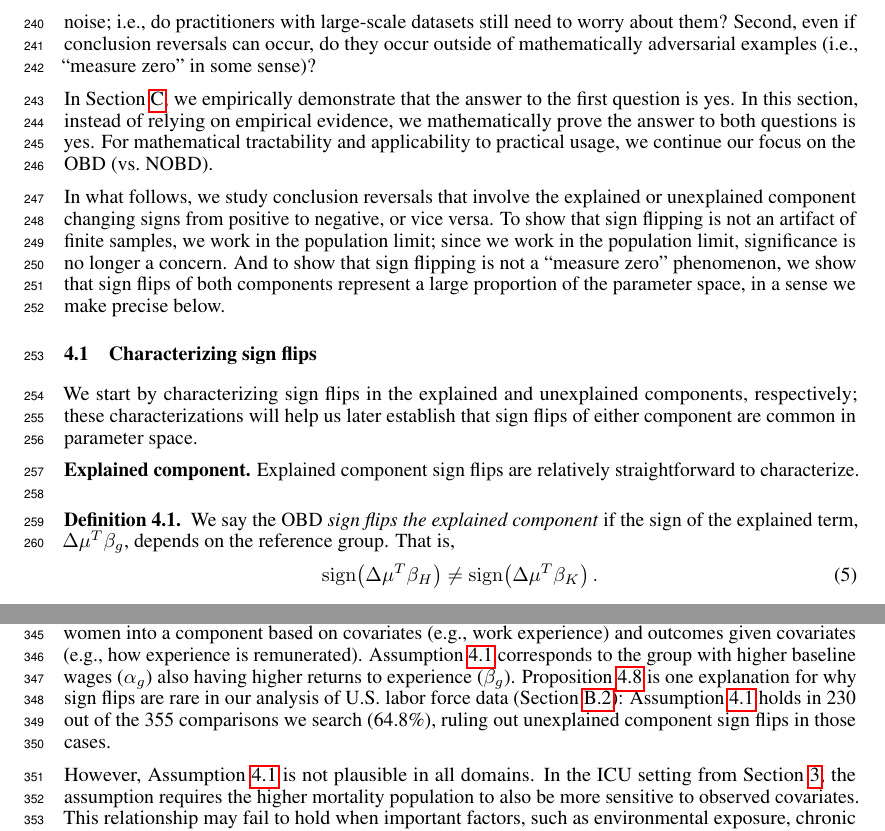
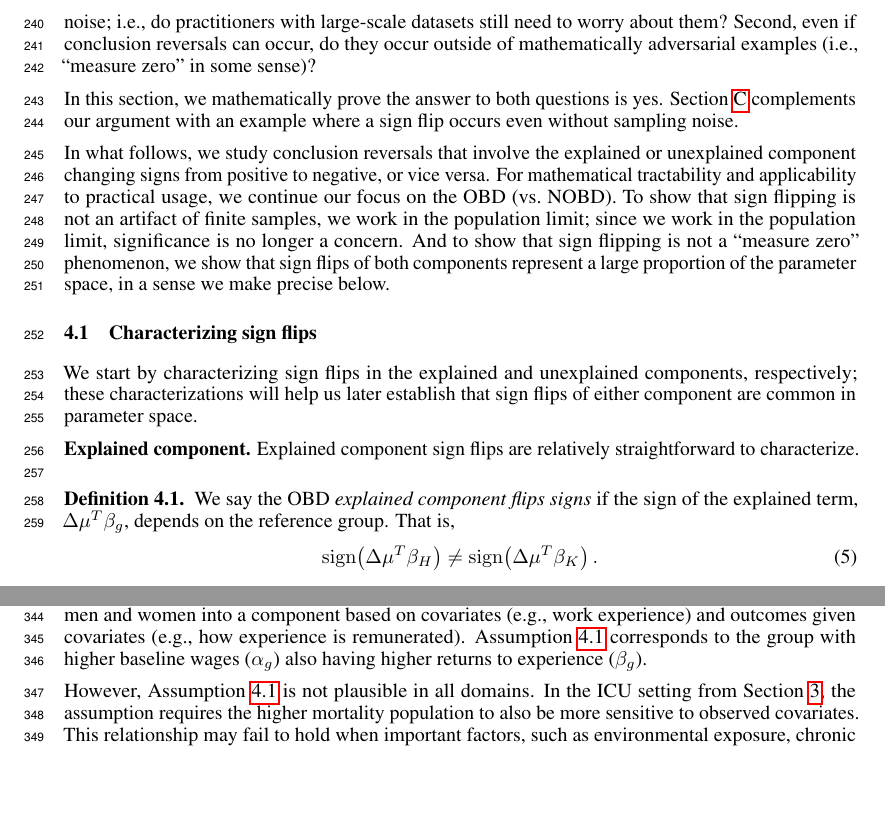
Before and after one commit to manuelquinteroc/OBD_AISTATS27, a LaTeX paper (neurips2026/neurips_2026.tex, which reads neurips2026/Sections/05_sign_reversal.tex): two parts of pages 7 and 9 of 34, joined at a grey line, cut so that both start at the same text, the shorter picture padded with empty space. Compiled offline with pdfLaTeX.

Commit message:
signposting, equation edits

```diff
--- a/neurips2026/Sections/05_sign_reversal.tex
+++ b/neurips2026/Sections/05_sign_reversal.tex
@@ -6,11 +6,11 @@ However, a few major questions remain.
 First, do these conclusion reversals occur in the absence of finite sample noise; i.e., do practitioners with large-scale datasets still need to worry about them?
 Second, even if conclusion reversals can occur, do they occur outside of mathematically adversarial examples (i.e., ``measure zero'' in some sense)?
 
-In \cref{sec:simulated_example}, we empirically demonstrate that the answer to the first question is yes.
-In this section, instead of relying on empirical evidence, we mathematically prove the answer to both questions is yes.
-For mathematical tractability and applicability to practical usage, we continue our focus on the OBD (vs.\ NOBD). % (i.e., using linear models in \cref{eq:OB_H_Counterfactual,eq:OB_K_Counterfactual}).
+In this section, we mathematically prove the answer to both questions is yes.
+\cref{sec:simulated_example} complements our argument with an example where a sign flip occurs even without sampling noise.
 
 In what follows, we study conclusion reversals that involve the explained or unexplained component changing signs from positive to negative, or vice versa.
+For mathematical tractability and applicability to practical usage, we continue our focus on the OBD (vs.\ NOBD). % (i.e., using linear models in \cref{eq:OB_H_Counterfactual,eq:OB_K_Counterfactual}).
 To show that sign flipping is not an artifact of finite samples, we work in the population limit; since we work in the population limit, significance is no longer a concern.
 And to show that sign flipping is not a ``measure zero'' phenomenon, we show that sign flips of both components represent a large proportion of the parameter space, in a sense we make precise below.
 % We use our analysis of the parameter space to interpret our empirical exercises and discuss frontier work on the OBD that enriches the covariate space using machine learning models \citep{bach2024heterogeneity,quintero2025,flachaire2025decomposing}.
@@ -59,7 +59,7 @@ that sign flips of either component are common in parameter space.
 %We now study when each of the explained component can flip sign.
 \begin{definition}
 	\label{defn:sign_flip_explained}
-	We say the OBD \emph{sign flips the explained component} if the sign of the explained term, $\Delta\mu^T \beta_g$, depends on the reference group. That is,
+	We say the OBD \emph{explained component flips signs} if the sign of the explained term, $\Delta\mu^T \beta_g$, depends on the reference group. That is,
 	\begin{equation}
         \label{eq:sign_flip_condition_explained_neq}
 		\sign\!\left(\Delta\mu^T \beta_H\right) \neq \sign\!\left(\Delta\mu^T \beta_K\right).
@@ -99,7 +99,7 @@ The following alternative characterization for sign flips of the unexplained com
 %
 \begin{restatable}[OBD unexplained sign flips]{proposition}{OBSignFlips}
     \label{thm:unexplained_ordering_sensitivity}
-    The OBD sign flips the unexplained component if and only if the following two conditions hold:
+    The OBD unexplained component flips signs if and only if the following two conditions hold:
     \begin{equation}
     \label{eq:sign_flip_condition}
         \mu_H^T \Delta\beta \neq \mu_K^T \Delta\beta, \quad \min\{\mu_H^T \Delta\beta, \mu_K^T \Delta\beta\} < -\Delta\alpha < \max\{\mu_H^T \Delta\beta, \mu_K^T \Delta\beta\}.
@@ -282,7 +282,7 @@ In some domains, intercept and slope advantages might often move in the same dir
 \cref{prop:no_sign_flip} rules out sign flips in such cases.
 As an illustration, consider an analysis of the gender wage gap that decomposes differences in the average earnings between men and women into a component based on covariates (e.g., work experience) and outcomes given covariates (e.g., how experience is remunerated).
 \cref{ass:no_sign_flip} corresponds to the group with higher baseline wages ($\alpha_g$) also having higher returns to experience ($\beta_g$).
-\cref{prop:no_sign_flip} is one explanation for why sign flips are rare in our analysis of U.S. labor force data (\cref{appendix:us_labor_force}): \cref{ass:no_sign_flip} holds in 230 out of the 355 comparisons we search (64.8\%), ruling out unexplained component sign flips in those cases.
+% \cref{prop:no_sign_flip} is one explanation for why sign flips are rare in our analysis of U.S. labor force data (\cref{appendix:us_labor_force}): \cref{ass:no_sign_flip} holds in 230 out of the 355 comparisons we search (64.8\%), ruling out unexplained component sign flips in those cases.
 
 However, \cref{ass:no_sign_flip} is not plausible in all domains.
 In the ICU setting from \cref{sec:real_example}, the assumption requires the higher mortality population to also be more sensitive to observed covariates.
```
Also changed, not shown: neurips2026/Sections/02_pooled_OBD.tex (+3 -3 lines), neurips2026/Sections/03_real_healthcare_example.tex (+1 -1 lines), neurips2026/Sections/05_sign_reversal.tex (6 more changed lines).
